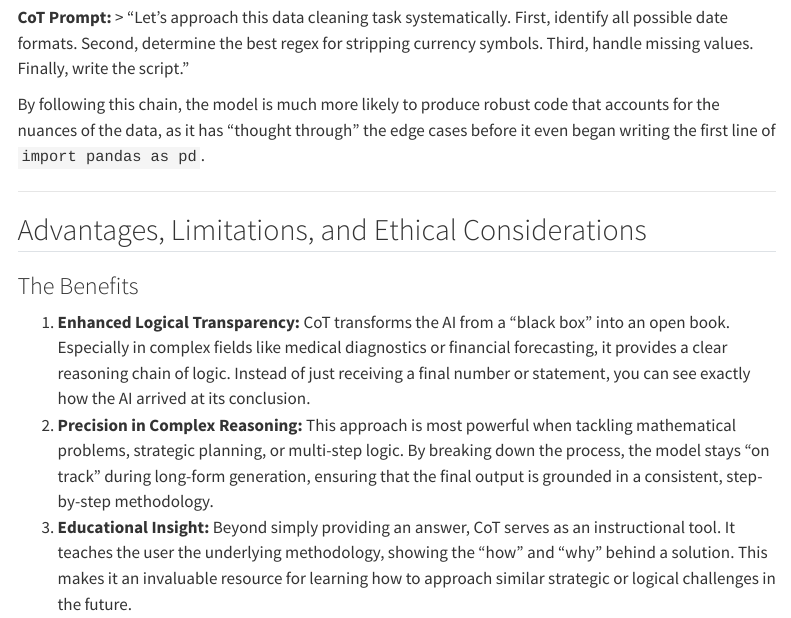
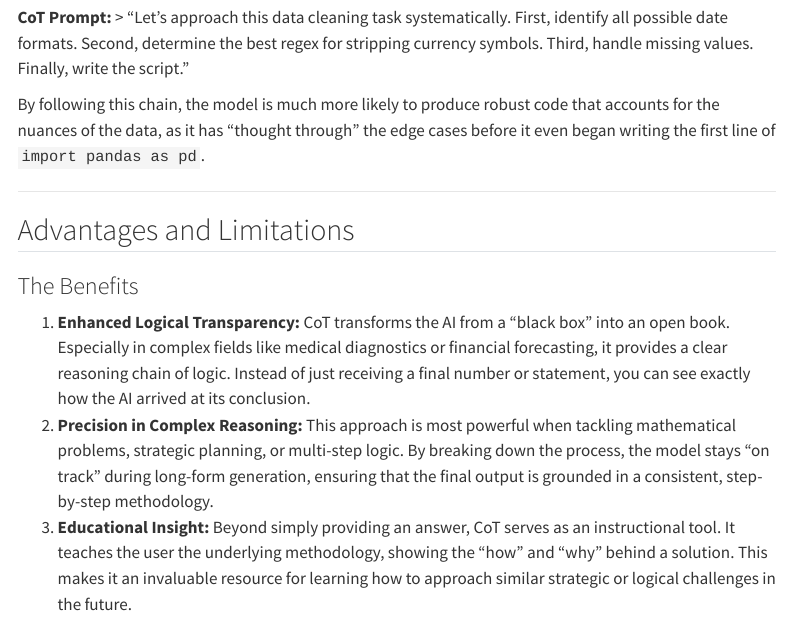
Before and after one commit to mdskwong/mdskwong.github.io, a Quarto document (posts/post1.qmd): the page in a window 1100 px wide, from 3800 px down. Rendered offline with R 4.5, knitr and Pandoc in place of Quarto, with nearby package versions; menus at the side of the page are left out.

Commit message:
Update post

```diff
--- a/posts/post1.qmd
+++ b/posts/post1.qmd
@@ -102,7 +102,7 @@ By following this chain, the model is much more likely to produce robust code th
 
 ------------------------------------------------------------------------
 
-## Advantages, Limitations, and Ethical Considerations
+## Advantages and Limitations
 
 ### The Benefits
 
```
Also changed, not shown: docs/robots.txt (added), docs/search.json, 6 other files.
